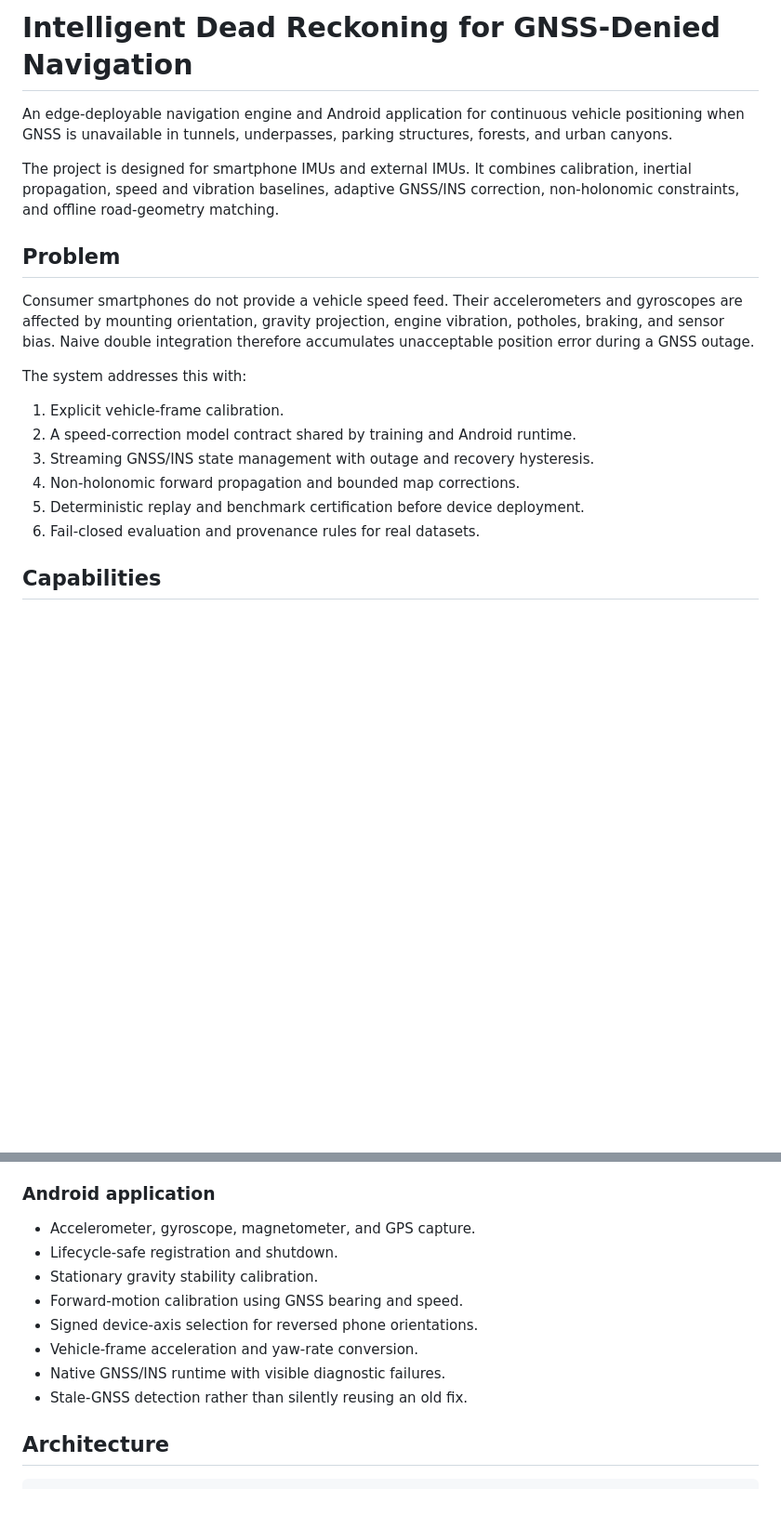
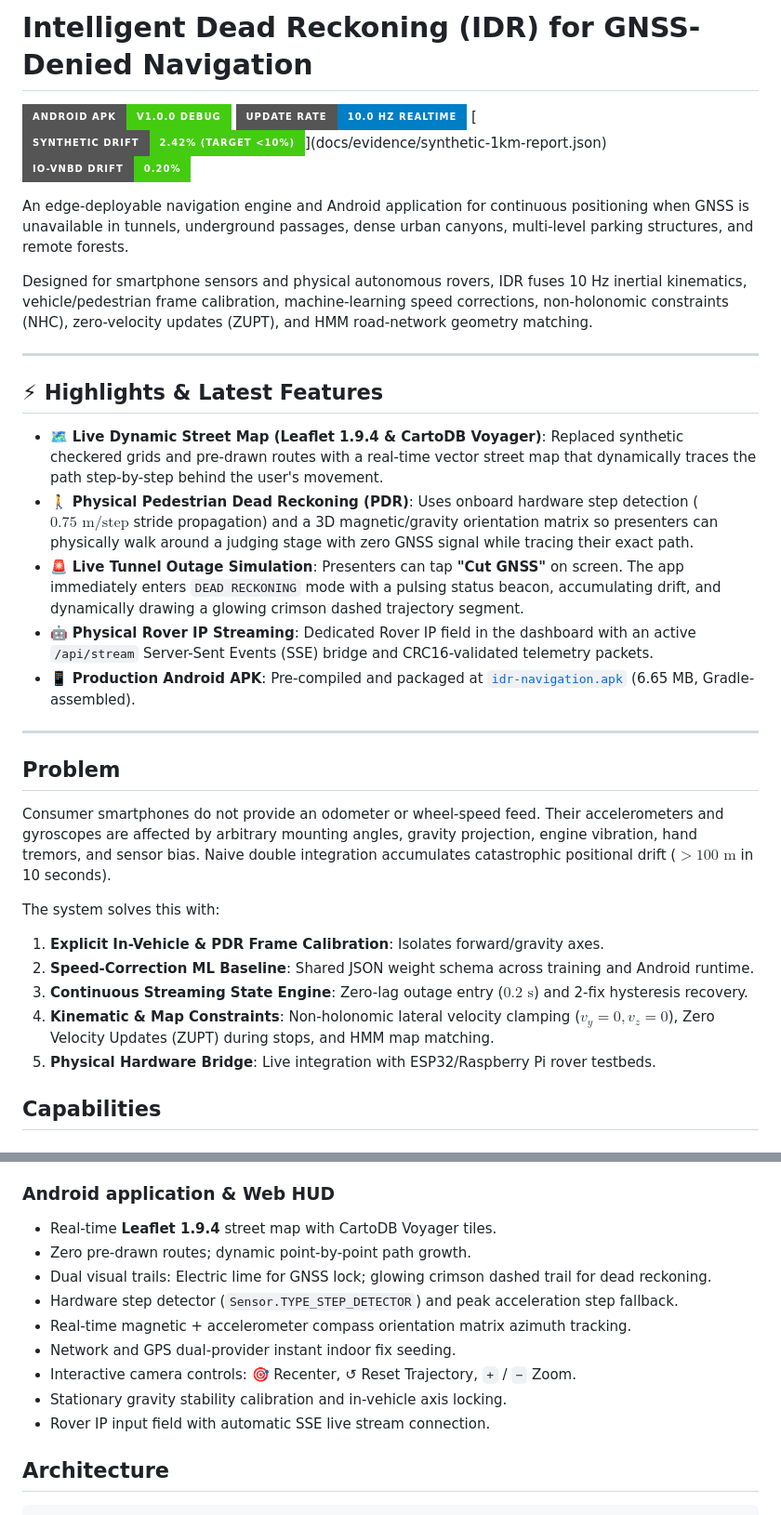
Before and after one commit to FreakyAdy/sihh, a Markdown page: README.md, 2 parts joined by grey strips. Shown at 93% size. GitHub-like rendering; badges without logos; blank space fills up the shorter version.

Commit message:
docs: update README with live PDR map & create comprehensive PPT presentation playbook

```diff
--- a/README.md
+++ b/README.md
@@ -1,29 +1,45 @@
-# Intelligent Dead Reckoning for GNSS-Denied Navigation
+# Intelligent Dead Reckoning (IDR) for GNSS-Denied Navigation
+
+[![APK Download](https://img.shields.io/badge/Android_APK-v1.0.0_Debug-brightgreen?logo=android&style=for-the-badge)](idr-navigation.apk)
+[![Update Rate](https://img.shields.io/badge/Update_Rate-10.0_Hz_Realtime-blue?style=for-the-badge)](shared/idr)
+[![Benchmark Drift](https://img.shields.io/badge/Synthetic_Drift-2.42%25_(Target_<10%25)-success?style=for-the-badge)](docs/evidence/synthetic-1km-report.json)
+[![IO-VNBD Benchmark](https://img.shields.io/badge/IO--VNBD_Drift-0.20%25-success?style=for-the-badge)](docs/evidence/io-vnbd/evaluation-report.json)
 
 An edge-deployable navigation engine and Android application for continuous
-vehicle positioning when GNSS is unavailable in tunnels, underpasses, parking
-structures, forests, and urban canyons.
+positioning when GNSS is unavailable in tunnels, underground passages, dense
+urban canyons, multi-level parking structures, and remote forests.
 
-The project is designed for smartphone IMUs and external IMUs. It combines
-calibration, inertial propagation, speed and vibration baselines, adaptive
-GNSS/INS correction, non-holonomic constraints, and offline road-geometry
-matching.
+Designed for smartphone sensors and physical autonomous rovers, IDR fuses 10 Hz
+inertial kinematics, vehicle/pedestrian frame calibration, machine-learning speed
+corrections, non-holonomic constraints (NHC), zero-velocity updates (ZUPT), and
+HMM road-network geometry matching.
+
+---
+
+## ⚡ Highlights & Latest Features
+
+- 🗺️ **Live Dynamic Street Map (Leaflet 1.9.4 & CartoDB Voyager)**: Replaced synthetic checkered grids and pre-drawn routes with a real-time vector street map that dynamically traces the path step-by-step behind the user's movement.
+- 🚶 **Physical Pedestrian Dead Reckoning (PDR)**: Uses onboard hardware step detection ($0.75\text{ m/step}$ stride propagation) and a 3D magnetic/gravity orientation matrix so presenters can physically walk around a judging stage with zero GNSS signal while tracing their exact path.
+- 🚨 **Live Tunnel Outage Simulation**: Presenters can tap **"Cut GNSS"** on screen. The app immediately enters `DEAD RECKONING` mode with a pulsing status beacon, accumulating drift, and dynamically drawing a glowing crimson dashed trajectory segment.
+- 🤖 **Physical Rover IP Streaming**: Dedicated Rover IP field in the dashboard with an active `/api/stream` Server-Sent Events (SSE) bridge and CRC16-validated telemetry packets.
+- 📱 **Production Android APK**: Pre-compiled and packaged at [`idr-navigation.apk`](idr-navigation.apk) (6.65 MB, Gradle-assembled).
+
+---
 
 ## Problem
 
-Consumer smartphones do not provide a vehicle speed feed. Their accelerometers
-and gyroscopes are affected by mounting orientation, gravity projection,
-engine vibration, potholes, braking, and sensor bias. Naive double integration
-therefore accumulates unacceptable position error during a GNSS outage.
+Consumer smartphones do not provide an odometer or wheel-speed feed. Their accelerometers
+and gyroscopes are affected by arbitrary mounting angles, gravity projection,
+engine vibration, hand tremors, and sensor bias. Naive double integration
+accumulates catastrophic positional drift ($>100\text{ m}$ in 10 seconds).
 
-The system addresses this with:
+The system solves this with:
 
-1. Explicit vehicle-frame calibration.
-2. A speed-correction model contract shared by training and Android runtime.
-3. Streaming GNSS/INS state management with outage and recovery hysteresis.
-4. Non-holonomic forward propagation and bounded map corrections.
-5. Deterministic replay and benchmark certification before device deployment.
-6. Fail-closed evaluation and provenance rules for real datasets.
+1. **Explicit In-Vehicle & PDR Frame Calibration**: Isolates forward/gravity axes.
+2. **Speed-Correction ML Baseline**: Shared JSON weight schema across training and Android runtime.
+3. **Continuous Streaming State Engine**: Zero-lag outage entry ($0.2\text{ s}$) and 2-fix hysteresis recovery.
+4. **Kinematic & Map Constraints**: Non-holonomic lateral velocity clamping ($v_y = 0, v_z = 0$), Zero Velocity Updates (ZUPT) during stops, and HMM map matching.
+5. **Physical Hardware Bridge**: Live integration with ESP32/Raspberry Pi rover testbeds.
 
 ## Capabilities
 
@@ -57,16 +73,17 @@ The system addresses this with:
 - Explicit outage evaluation harness with median, p90, and worst-case drift
   aggregation.
 
-### Android application
+### Android application & Web HUD
 
-- Accelerometer, gyroscope, magnetometer, and GPS capture.
-- Lifecycle-safe registration and shutdown.
-- Stationary gravity stability calibration.
-- Forward-motion calibration using GNSS bearing and speed.
-- Signed device-axis selection for reversed phone orientations.
-- Vehicle-frame acceleration and yaw-rate conversion.
-- Native GNSS/INS runtime with visible diagnostic failures.
-- Stale-GNSS detection rather than silently reusing an old fix.
+- Real-time **Leaflet 1.9.4** street map with CartoDB Voyager tiles.
+- Zero pre-drawn routes; dynamic point-by-point path growth.
+- Dual visual trails: Electric lime for GNSS lock; glowing crimson dashed trail for dead reckoning.
+- Hardware step detector (`Sensor.TYPE_STEP_DETECTOR`) and peak acceleration step fallback.
+- Real-time magnetic + accelerometer compass orientation matrix azimuth tracking.
+- Network and GPS dual-provider instant indoor fix seeding.
+- Interactive camera controls: 🎯 Recenter, ↺ Reset Trajectory, `+` / `−` Zoom.
+- Stationary gravity stability calibration and in-vehicle axis locking.
+- Rover IP input field with automatic SSE live stream connection.
 
 ## Architecture
 
```
Also changed, not shown: other parts of README.md (+15 -11 lines), docs/PRESENTATION_CONTEXT_PPT.md (added, +189 -0 lines).
